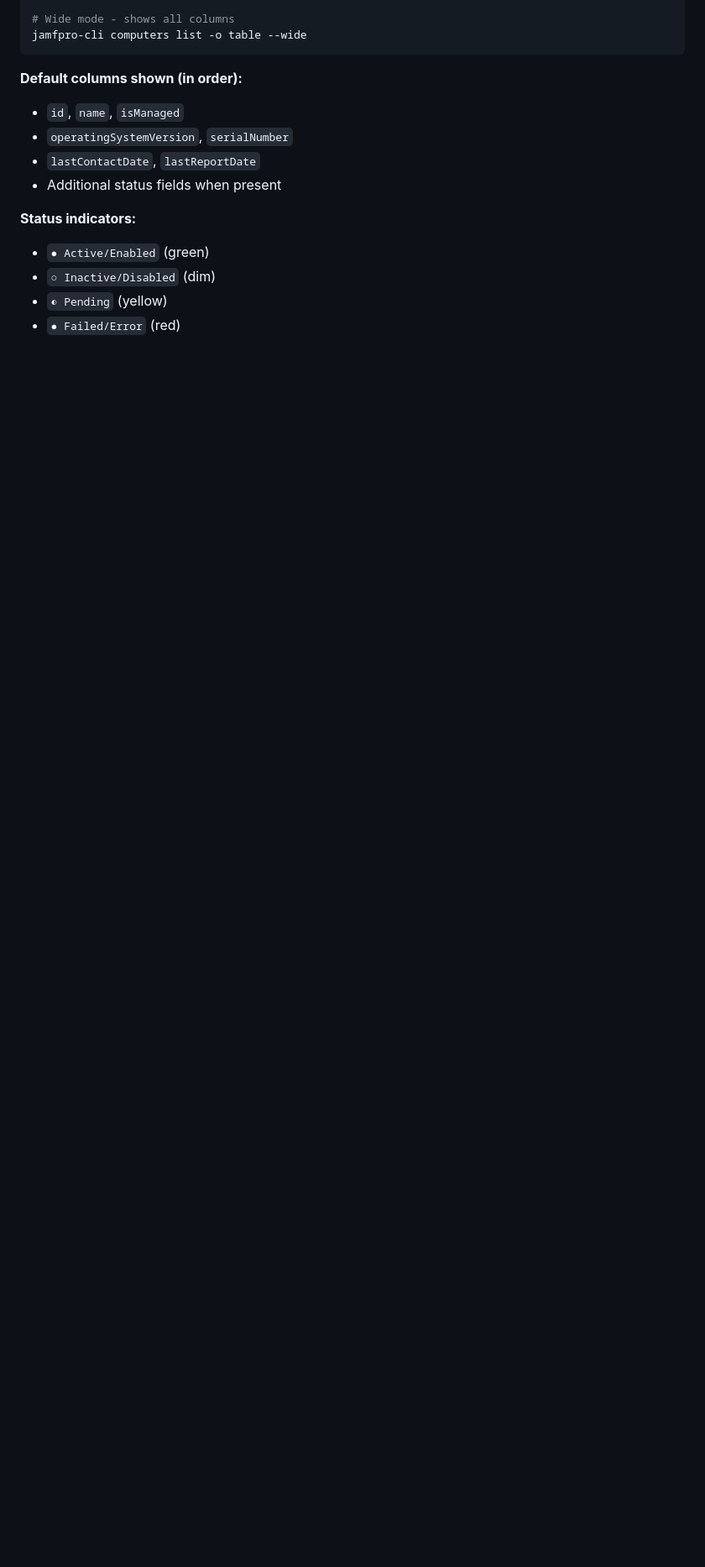
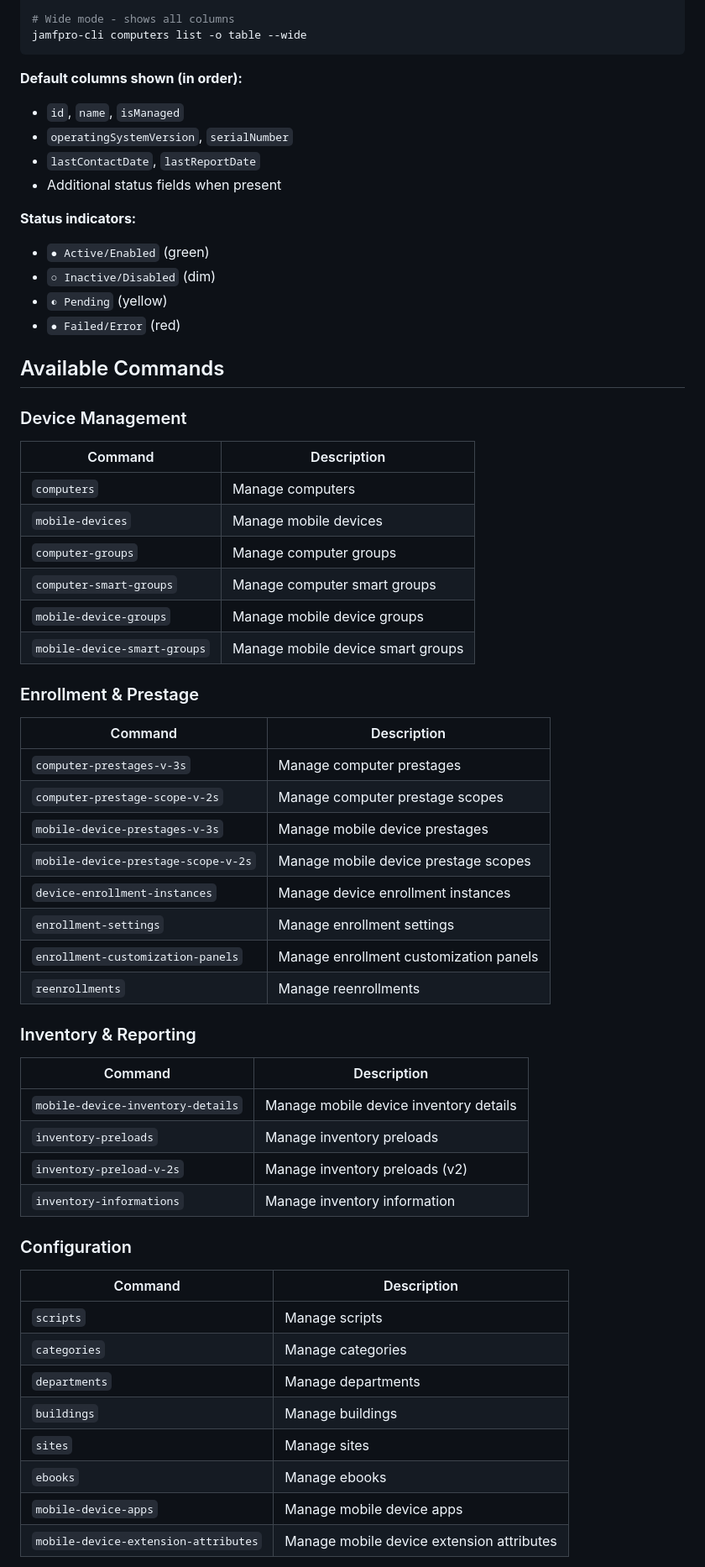
Before and after one commit to Jamf-Concepts/jamf-cli, a Markdown page: README.md, the part around one of its changes. Shown at 84% size. Rendered like a GitHub page; blank space fills up the shorter version.

Commit message:
docs: add available commands reference to README

```diff
--- a/README.md
+++ b/README.md
@@ -121,3 +121,51 @@ jamfpro-cli computers list -o table --wide
 - `◐ Pending` (yellow)
 - `● Failed/Error` (red)
 
+## Available Commands
+
+### Device Management
+
+| Command | Description |
+|---------|-------------|
+| `computers` | Manage computers |
+| `mobile-devices` | Manage mobile devices |
+| `computer-groups` | Manage computer groups |
+| `computer-smart-groups` | Manage computer smart groups |
+| `mobile-device-groups` | Manage mobile device groups |
+| `mobile-device-smart-groups` | Manage mobile device smart groups |
+
+### Enrollment & Prestage
+
+| Command | Description |
+|---------|-------------|
+| `computer-prestages-v-3s` | Manage computer prestages |
+| `computer-prestage-scope-v-2s` | Manage computer prestage scopes |
+| `mobile-device-prestages-v-3s` | Manage mobile device prestages |
+| `mobile-device-prestage-scope-v-2s` | Manage mobile device prestage scopes |
+| `device-enrollment-instances` | Manage device enrollment instances |
+| `enrollment-settings` | Manage enrollment settings |
+| `enrollment-customization-panels` | Manage enrollment customization panels |
+| `reenrollments` | Manage reenrollments |
+
+### Inventory & Reporting
+
+| Command | Description |
+|---------|-------------|
+| `mobile-device-inventory-details` | Manage mobile device inventory details |
+| `inventory-preloads` | Manage inventory preloads |
+| `inventory-preload-v-2s` | Manage inventory preloads (v2) |
+| `inventory-informations` | Manage inventory information |
+
+### Configuration
+
+| Command | Description |
+|---------|-------------|
+| `scripts` | Manage scripts |
+| `categories` | Manage categories |
+| `departments` | Manage departments |
+| `buildings` | Manage buildings |
+| `sites` | Manage sites |
+| `ebooks` | Manage ebooks |
+| `mobile-device-apps` | Manage mobile device apps |
+| `mobile-device-extension-attributes` | Manage mobile device extension attributes |
+
```
Also changed, not shown: other parts of README.md (+54 -0 lines).
